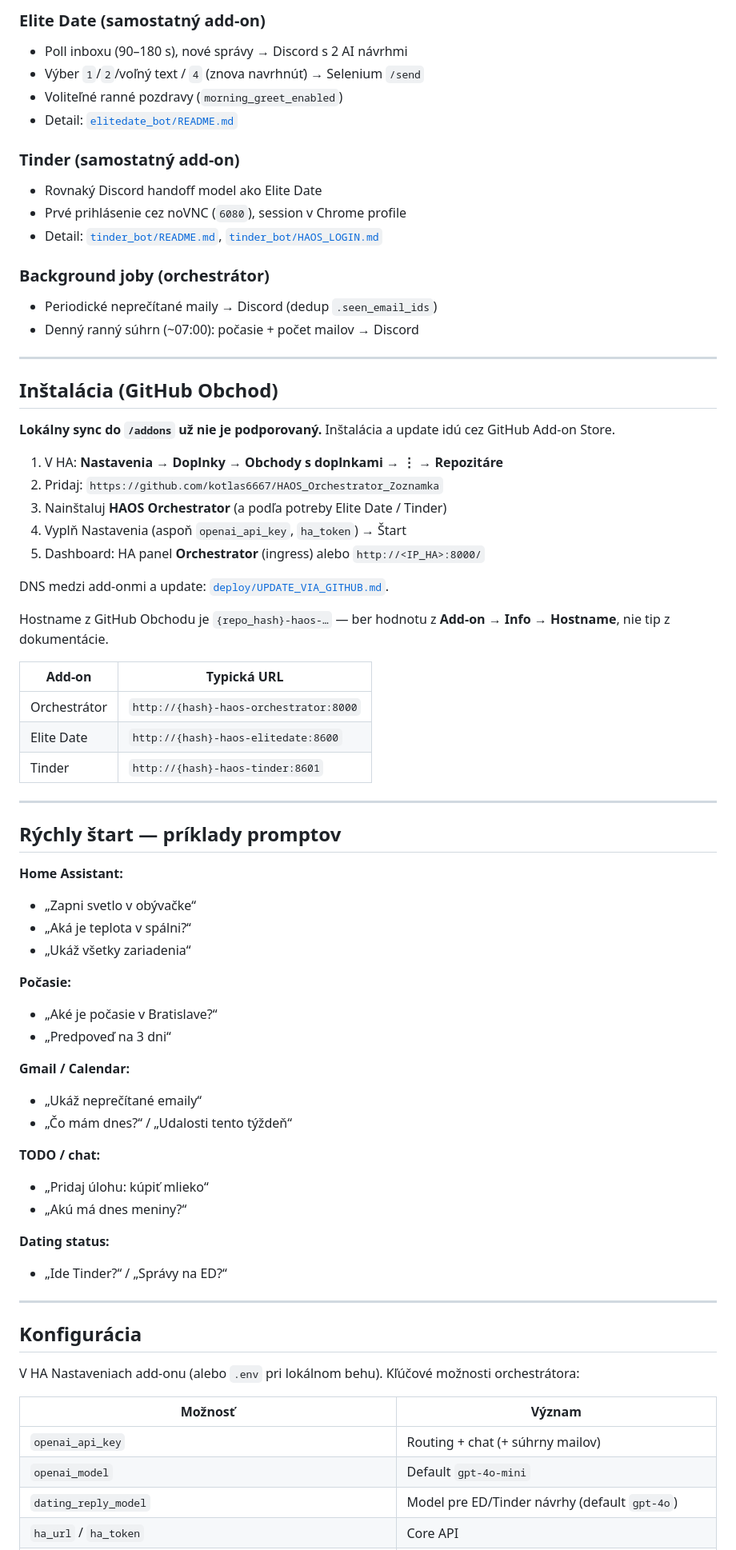
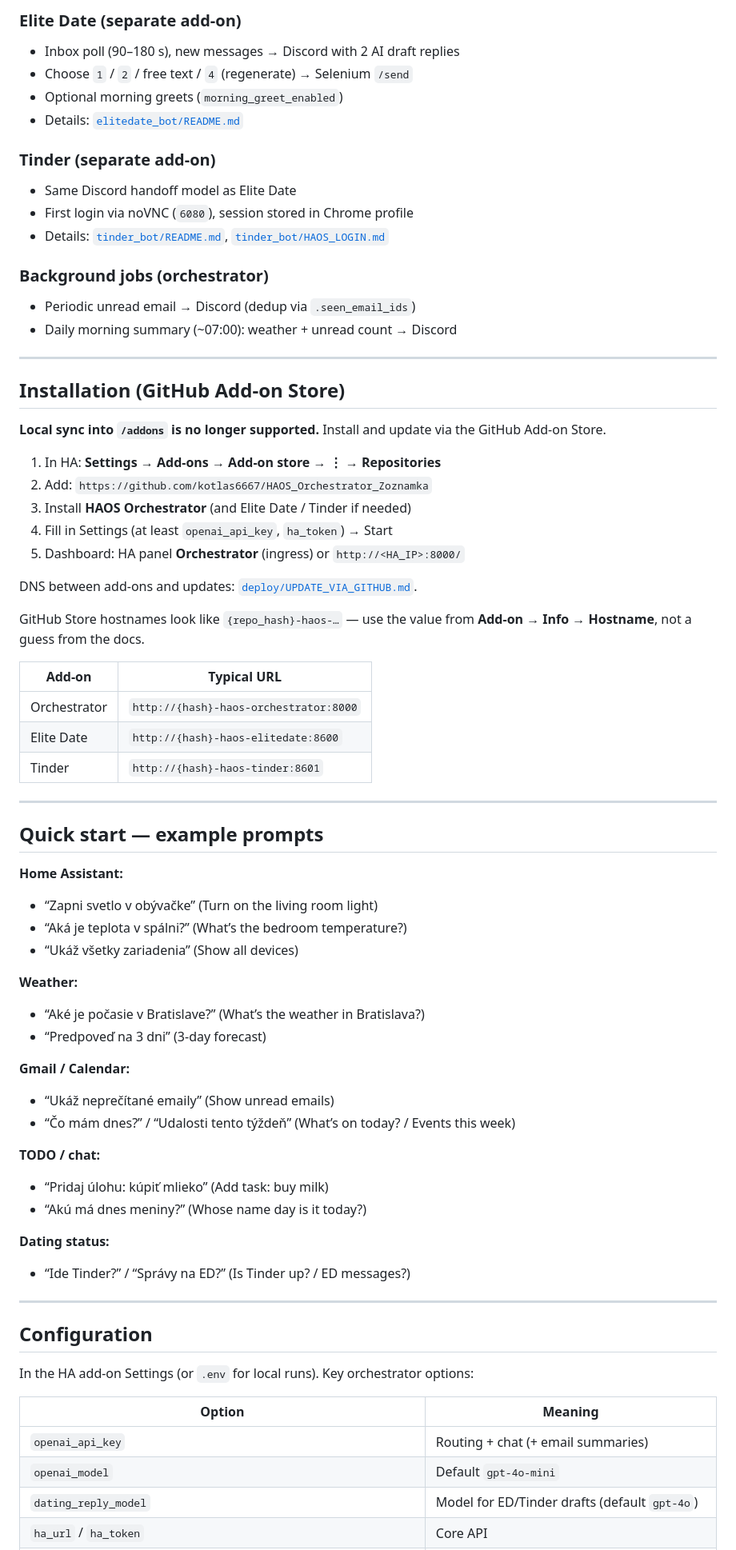
Before and after one commit to kotlas6667/HAOS_Orchestrator_Zoznamka, a Markdown page: README.md, the part around one of its changes. Shown at 80% size. Drawn GitHub-style.

Commit message:
docs: translate README to English
Keep the corrected factual content; rewrite the whole README in English.

Co-authored-by: Tomas <kotlas6667@users.noreply.github.com>

```diff
--- a/README.md
+++ b/README.md
@@ -64,74 +64,74 @@ Elite Date a Tinder **nespúšťa** hlavný orchestrátor — sú samostatné ad
 
-### Elite Date (samostatný add-on)
-- Poll inboxu (90–180 s), nové správy → Discord s 2 AI návrhmi
-- Výber `1`/`2`/voľný text / `4` (znova navrhnúť) → Selenium `/send`
-- Voliteľné ranné pozdravy (`morning_greet_enabled`)
-- Detail: [`elitedate_bot/README.md`](elitedate_bot/README.md)
+### Elite Date (separate add-on)
+- Inbox poll (90–180 s), new messages → Discord with 2 AI draft replies
+- Choose `1` / `2` / free text / `4` (regenerate) → Selenium `/send`
+- Optional morning greets (`morning_greet_enabled`)
+- Details: [`elitedate_bot/README.md`](elitedate_bot/README.md)
 
-### Tinder (samostatný add-on)
-- Rovnaký Discord handoff model ako Elite Date
-- Prvé prihlásenie cez noVNC (`6080`), session v Chrome profile
-- Detail: [`tinder_bot/README.md`](tinder_bot/README.md), [`tinder_bot/HAOS_LOGIN.md`](tinder_bot/HAOS_LOGIN.md)
+### Tinder (separate add-on)
+- Same Discord handoff model as Elite Date
+- First login via noVNC (`6080`), session stored in Chrome profile
+- Details: [`tinder_bot/README.md`](tinder_bot/README.md), [`tinder_bot/HAOS_LOGIN.md`](tinder_bot/HAOS_LOGIN.md)
 
-### Background joby (orchestrátor)
-- Periodické neprečítané maily → Discord (dedup `.seen_email_ids`)
-- Denný ranný súhrn (~07:00): počasie + počet mailov → Discord
+### Background jobs (orchestrator)
+- Periodic unread email → Discord (dedup via `.seen_email_ids`)
+- Daily morning summary (~07:00): weather + unread count → Discord
 
 ---
 
-## Inštalácia (GitHub Obchod)
+## Installation (GitHub Add-on Store)
 
-**Lokálny sync do `/addons` už nie je podporovaný.** Inštalácia a update idú cez GitHub Add-on Store.
+**Local sync into `/addons` is no longer supported.** Install and update via the GitHub Add-on Store.
 
-1. V HA: **Nastavenia → Doplnky → Obchody s doplnkami → ⋮ → Repozitáre**
-2. Pridaj: `https://github.com/kotlas6667/HAOS_Orchestrator_Zoznamka`
-3. Nainštaluj **HAOS Orchestrator** (a podľa potreby Elite Date / Tinder)
-4. Vyplň Nastavenia (aspoň `openai_api_key`, `ha_token`) → Štart
-5. Dashboard: HA panel **Orchestrator** (ingress) alebo `http://<IP_HA>:8000/`
+1. In HA: **Settings → Add-ons → Add-on store → ⋮ → Repositories**
+2. Add: `https://github.com/kotlas6667/HAOS_Orchestrator_Zoznamka`
+3. Install **HAOS Orchestrator** (and Elite Date / Tinder if needed)
+4. Fill in Settings (at least `openai_api_key`, `ha_token`) → Start
+5. Dashboard: HA panel **Orchestrator** (ingress) or `http://<HA_IP>:8000/`
 
-DNS medzi add-onmi a update: [`deploy/UPDATE_VIA_GITHUB.md`](deploy/UPDATE_VIA_GITHUB.md).
+DNS between add-ons and updates: [`deploy/UPDATE_VIA_GITHUB.md`](deploy/UPDATE_VIA_GITHUB.md).
 
-Hostname z GitHub Obchodu je `{repo_hash}-haos-…` — ber hodnotu z **Add-on → Info → Hostname**, nie tip z dokumentácie.
+GitHub Store hostnames look like `{repo_hash}-haos-…` — use the value from **Add-on → Info → Hostname**, not a guess from the docs.
 
-| Add-on | Typická URL |
+| Add-on | Typical URL |
 |--------|-------------|
-| Orchestrátor | `http://{hash}-haos-orchestrator:8000` |
+| Orchestrator | `http://{hash}-haos-orchestrator:8000` |
 | Elite Date | `http://{hash}-haos-elitedate:8600` |
 | Tinder | `http://{hash}-haos-tinder:8601` |
 
 ---
 
-## Rýchly štart — príklady promptov
+## Quick start — example prompts
 
 **Home Assistant:**
-- „Zapni svetlo v obývačke“
-- „Aká je teplota v spálni?“
-- „Ukáž všetky zariadenia“
+- “Zapni svetlo v obývačke” (Turn on the living room light)
+- “Aká je teplota v spálni?” (What’s the bedroom temperature?)
+- “Ukáž všetky zariadenia” (Show all devices)
 
-**Počasie:**
-- „Aké je počasie v Bratislave?“
-- „Predpoveď na 3 dni“
+**Weather:**
+- “Aké je počasie v Bratislave?” (What’s the weather in Bratislava?)
+- “Predpoveď na 3 dni” (3-day forecast)
 
 **Gmail / Calendar:**
-- „Ukáž neprečítané emaily“
-- „Čo mám dnes?“ / „Udalosti tento týždeň“
+- “Ukáž neprečítané emaily” (Show unread emails)
+- “Čo mám dnes?” / “Udalosti tento týždeň” (What’s on today? / Events this week)
 
 **TODO / chat:**
-- „Pridaj úlohu: kúpiť mlieko“
-- „Akú má dnes meniny?“
+- “Pridaj úlohu: kúpiť mlieko” (Add task: buy milk)
+- “Akú má dnes meniny?” (Whose name day is it today?)
 
 **Dating status:**
-- „Ide Tinder?“ / „Správy na ED?“
+- “Ide Tinder?” / “Správy na ED?” (Is Tinder up? / ED messages?)
 
 ---
 
-## Konfigurácia
+## Configuration
 
-V HA Nastaveniach add-onu (alebo `.env` pri lokálnom behu). Kľúčové možnosti orchestrátora:
+In the HA add-on Settings (or `.env` for local runs). Key orchestrator options:
 
-| Možnosť | Význam |
-|---------|--------|
-| `openai_api_key` | Routing + chat (+ súhrny mailov) |
+| Option | Meaning |
+|--------|---------|
+| `openai_api_key` | Routing + chat (+ email summaries) |
 | `openai_model` | Default `gpt-4o-mini` |
-| `dating_reply_model` | Model pre ED/Tinder návrhy (default `gpt-4o`) |
+| `dating_reply_model` | Model for ED/Tinder drafts (default `gpt-4o`) |
 | `ha_url` / `ha_token` | Core API |
```
Also changed, not shown: other parts of README.md (+84 -84 lines).
